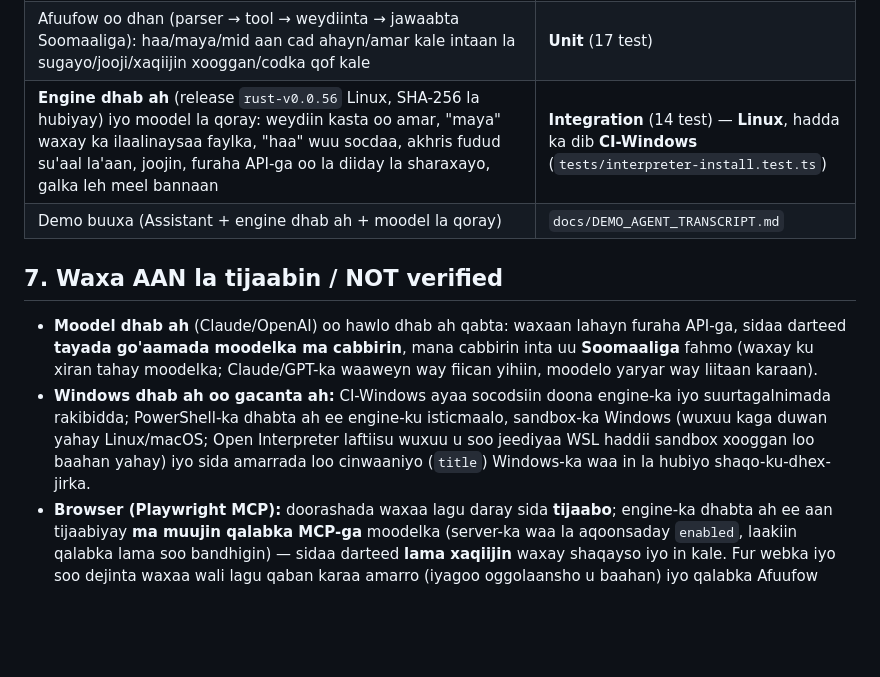
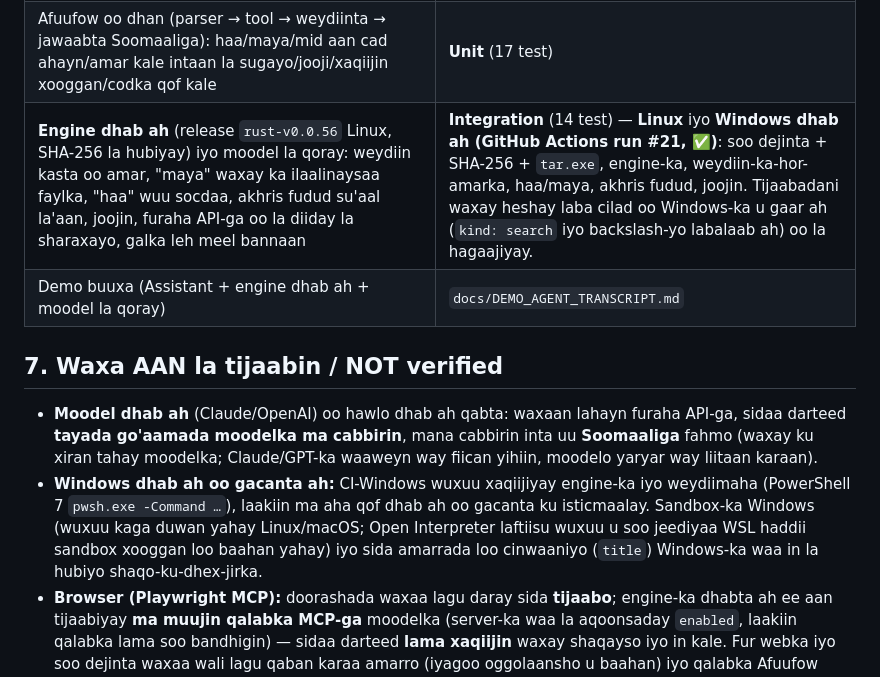
Before and after one commit to hassanxr7/hello-world-project, a Markdown page: afuufow/docs/INTERPRETER.md, the part around the change. GitHub-like rendering; blank space fills up the shorter version.

Commit message:
docs: record that the real-engine tests passed on a Windows runner
Co-Authored-By: Claude Sonnet 5.5 <noreply@anthropic.com>
Claude-Session: https://claude.ai/code/session_01HqNiypCJAQNo3aX9Qh6XoJ

```diff
--- a/afuufow/docs/INTERPRETER.md
+++ b/afuufow/docs/INTERPRETER.md
@@ -62,12 +62,12 @@ Waa shuruucda aad codsatay (tirtirid, fariin, lacag) iyo wax dheeraad ah. Waxaa
 |---|---|
 | ACP client (JSON-RPC, deduping the engine's repeated final message, one-time approvals only, no client capabilities, error replies) · kala-saaraha khatarta (~35 xaalad: tirtirid, lacag, fariin, xog gaar ah, netexec, rakibid, nidaam, halis weyn, waddooyin leh meel bannaan, taint-ka webka) · xirmada/stop/timeout/engine dhimasho | **Unit** (37 test) iyo engine been abuur ah |
 | Afuufow oo dhan (parser → tool → weydiinta → jawaabta Soomaaliga): haa/maya/mid aan cad ahayn/amar kale intaan la sugayo/jooji/xaqiijin xooggan/codka qof kale | **Unit** (17 test) |
-| **Engine dhab ah** (release `rust-v0.0.56` Linux, SHA-256 la hubiyay) iyo moodel la qoray: weydiin kasta oo amar, "maya" waxay ka ilaalinaysaa faylka, "haa" wuu socdaa, akhris fudud su'aal la'aan, joojin, furaha API-ga oo la diiday la sharaxayo, galka leh meel bannaan | **Integration** (14 test) — **Linux**, hadda ka dib **CI-Windows** (`tests/interpreter-install.test.ts`) |
+| **Engine dhab ah** (release `rust-v0.0.56` Linux, SHA-256 la hubiyay) iyo moodel la qoray: weydiin kasta oo amar, "maya" waxay ka ilaalinaysaa faylka, "haa" wuu socdaa, akhris fudud su'aal la'aan, joojin, furaha API-ga oo la diiday la sharaxayo, galka leh meel bannaan | **Integration** (14 test) — **Linux** iyo **Windows dhab ah (GitHub Actions run #21, ✅)**: soo dejinta + SHA-256 + `tar.exe`, engine-ka, weydiin-ka-hor-amarka, haa/maya, akhris fudud, joojin. Tijaabadani waxay heshay laba cilad oo Windows-ka u gaar ah (`kind: search` iyo backslash-yo labalaab ah) oo la hagaajiyay. |
 | Demo buuxa (Assistant + engine dhab ah + moodel la qoray) | `docs/DEMO_AGENT_TRANSCRIPT.md` |
 
 ## 7. Waxa AAN la tijaabin / NOT verified
 * **Moodel dhab ah** (Claude/OpenAI) oo hawlo dhab ah qabta: waxaan lahayn furaha API-ga, sidaa darteed **tayada go'aamada moodelka ma cabbirin**, mana cabbirin inta uu **Soomaaliga** fahmo (waxay ku xiran tahay moodelka; Claude/GPT-ka waaweyn way fiican yihiin, moodelo yaryar way liitaan karaan).
-* **Windows dhab ah oo gacanta ah:** CI-Windows ayaa socodsiin doona engine-ka iyo suurtagalnimada rakibidda; PowerShell-ka dhabta ah ee engine-ku isticmaalo, sandbox-ka Windows (wuxuu kaga duwan yahay Linux/macOS; Open Interpreter laftiisu wuxuu u soo jeediyaa WSL haddii sandbox xooggan loo baahan yahay) iyo sida amarrada loo cinwaaniyo (`title`) Windows-ka waa in la hubiyo shaqo-ku-dhex-jirka.
+* **Windows dhab ah oo gacanta ah:** CI-Windows wuxuu xaqiijiyay engine-ka iyo weydiimaha (PowerShell 7 `pwsh.exe -Command …`), laakiin ma aha qof dhab ah oo gacanta ku isticmaalay. Sandbox-ka Windows (wuxuu kaga duwan yahay Linux/macOS; Open Interpreter laftiisu wuxuu u soo jeediyaa WSL haddii sandbox xooggan loo baahan yahay) iyo sida amarrada loo cinwaaniyo (`title`) Windows-ka waa in la hubiyo shaqo-ku-dhex-jirka.
 * **Browser (Playwright MCP):** doorashada waxaa lagu daray sida **tijaabo**; engine-ka dhabta ah ee aan tijaabiyay **ma muujin qalabka MCP-ga** moodelka (server-ka waa la aqoonsaday `enabled`, laakiin qalabka lama soo bandhigin) — sidaa darteed **lama xaqiijin** waxay shaqayso iyo in kale. Fur webka iyo soo dejinta waxaa wali lagu qaban karaa amarro (iyagoo oggolaansho u baahan) iyo qalabka Afuufow (YouTube, raadin).
 * Shabakadda engine-ka: waxaan hubiyay inuu u dirayo codsiyada moodelka kaliya ee aan u habeeyay; **ma baadhin si buuxda** wicitaannada kale (tusaale telemetry, plugin catalogue, update-check). Waxaan damiyay `check_for_update_on_startup`, plugins, apps, memories, multi_agent. Haddii aad rabto xakameyn buuxda, xir shabakadda engine-ka xayeysiiska Windows Firewall ee `interpreter.exe` marka laga reebo bixiyaha moodelkaaga.
 * Dhawr amar oo xasaasi ah (fariin/lacag) waxaa laga yaabaa in wakiilku sameeyo si aan amar-shell ahayn (tusaale browser MCP); kuwaas waxay mari doonaan oggolaansho MCP (`default_tools_approval_mode = "prompt"`), laakiin kala-saarista Afuufow ee kuwaas waa u nugul tahay.
```
Also changed, not shown: afuufow/docs/LIMITATIONS.md (+2 -2 lines).
